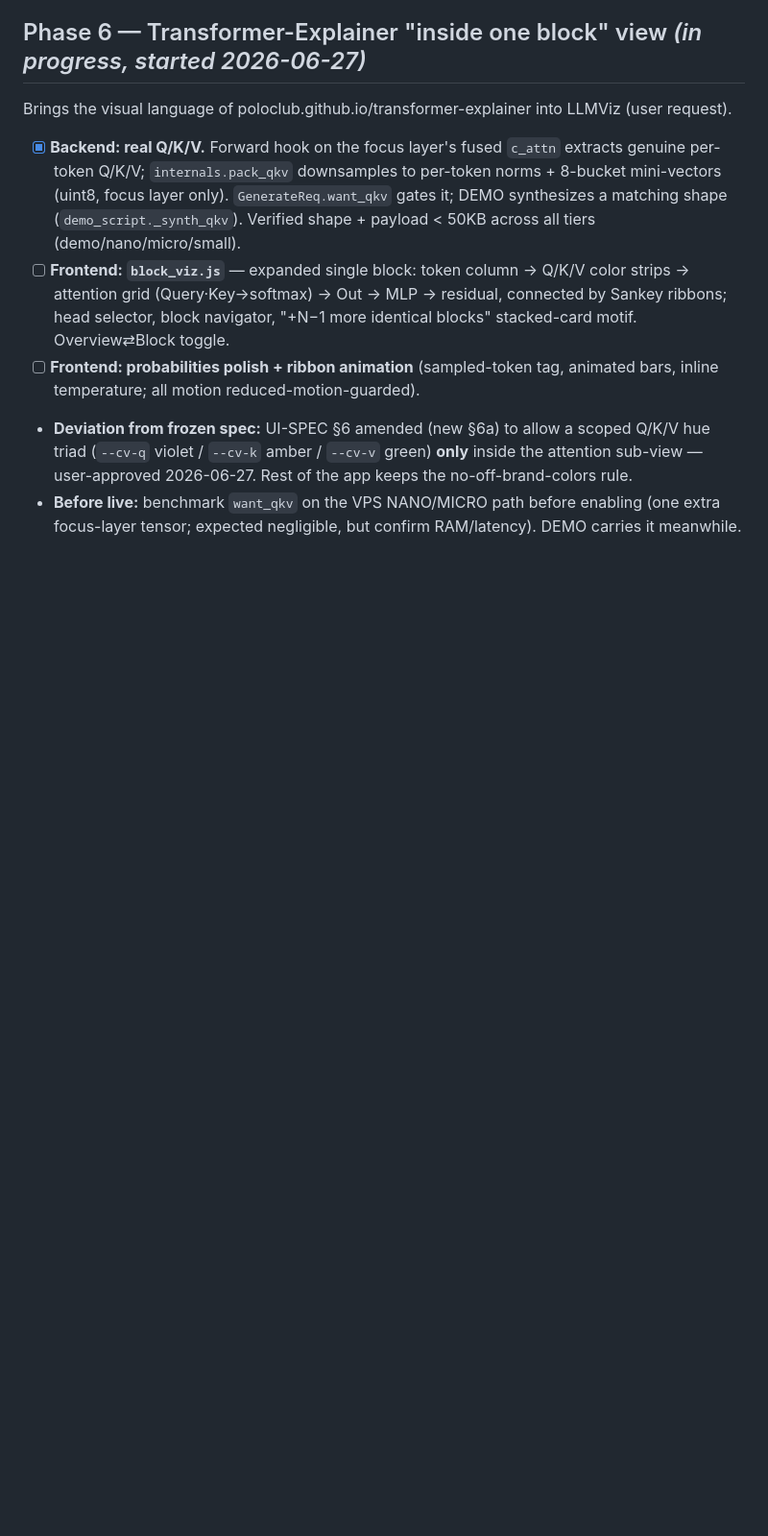
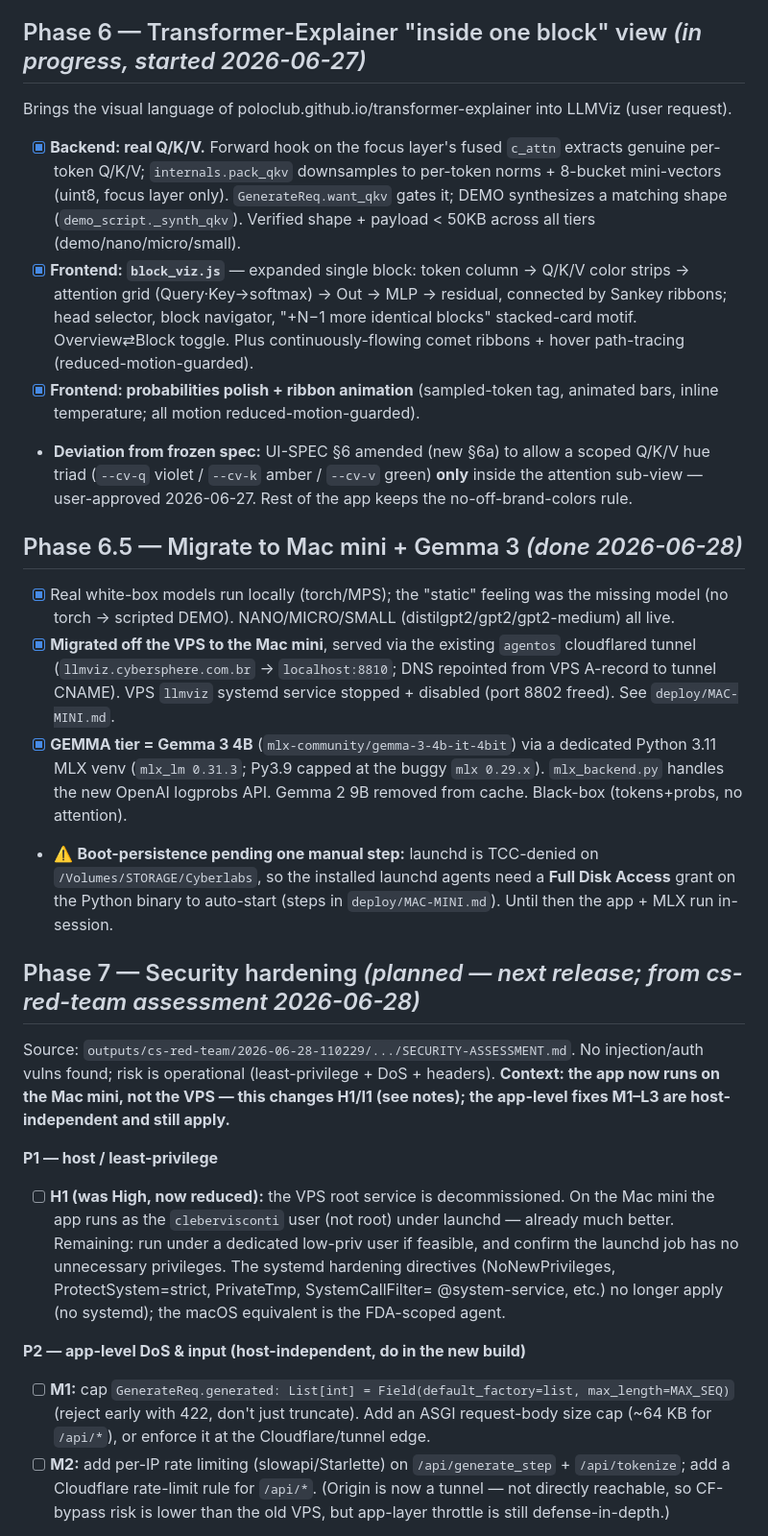
Before and after one commit to clebervisconti/llmviz, a Markdown page: ROADMAP.md, the part around one of its changes. Shown at 96% size. Rendered like a GitHub page; blank space fills up the shorter version.

Commit message:
chore: auto-sync via Claude Code Stop hook (2026-06-28 11:16:14)
Co-Authored-By: Claude Opus 4.8 <noreply@anthropic.com>

```diff
--- a/ROADMAP.md
+++ b/ROADMAP.md
@@ -107,13 +107,46 @@ Brings the visual language of poloclub.github.io/transformer-explainer into LLMV
       per-token Q/K/V; `internals.pack_qkv` downsamples to per-token norms + 8-bucket mini-vectors
       (uint8, focus layer only). `GenerateReq.want_qkv` gates it; DEMO synthesizes a matching shape
       (`demo_script._synth_qkv`). Verified shape + payload < 50KB across all tiers (demo/nano/micro/small).
-- [ ] **Frontend: `block_viz.js`** — expanded single block: token column → Q/K/V color strips →
+- [x] **Frontend: `block_viz.js`** — expanded single block: token column → Q/K/V color strips →
       attention grid (Query·Key→softmax) → Out → MLP → residual, connected by Sankey ribbons; head
       selector, block navigator, "+N−1 more identical blocks" stacked-card motif. Overview⇄Block toggle.
-- [ ] **Frontend: probabilities polish + ribbon animation** (sampled-token tag, animated bars, inline
+      Plus continuously-flowing comet ribbons + hover path-tracing (reduced-motion-guarded).
+- [x] **Frontend: probabilities polish + ribbon animation** (sampled-token tag, animated bars, inline
       temperature; all motion reduced-motion-guarded).
 - **Deviation from frozen spec:** UI-SPEC §6 amended (new §6a) to allow a scoped Q/K/V hue triad
       (`--cv-q` violet / `--cv-k` amber / `--cv-v` green) **only** inside the attention sub-view —
       user-approved 2026-06-27. Rest of the app keeps the no-off-brand-colors rule.
-- **Before live:** benchmark `want_qkv` on the VPS NANO/MICRO path before enabling (one extra
-      focus-layer tensor; expected negligible, but confirm RAM/latency). DEMO carries it meanwhile.
+
+## Phase 6.5 — Migrate to Mac mini + Gemma 3  *(done 2026-06-28)*
+- [x] Real white-box models run locally (torch/MPS); the "static" feeling was the missing model
+      (no torch → scripted DEMO). NANO/MICRO/SMALL (distilgpt2/gpt2/gpt2-medium) all live.
+- [x] **Migrated off the VPS to the Mac mini**, served via the existing `agentos` cloudflared tunnel
+      (`llmviz.cybersphere.com.br` → `localhost:8810`; DNS repointed from VPS A-record to tunnel CNAME).
+      VPS `llmviz` systemd service stopped + disabled (port 8802 freed). See `deploy/MAC-MINI.md`.
+- [x] **GEMMA tier = Gemma 3 4B** (`mlx-community/gemma-3-4b-it-4bit`) via a dedicated Python 3.11
+      MLX venv (`mlx_lm 0.31.3`; Py3.9 capped at the buggy `mlx 0.29.x`). `mlx_backend.py` handles the
+      new OpenAI logprobs API. Gemma 2 9B removed from cache. Black-box (tokens+probs, no attention).
+- ⚠️ **Boot-persistence pending one manual step:** launchd is TCC-denied on `/Volumes/STORAGE/Cyberlabs`,
+      so the installed launchd agents need a **Full Disk Access** grant on the Python binary to auto-start
+      (steps in `deploy/MAC-MINI.md`). Until then the app + MLX run in-session.
+
+## Phase 7 — Security hardening  *(planned — next release; from cs-red-team assessment 2026-06-28)*
+Source: `outputs/cs-red-team/2026-06-28-110229/.../SECURITY-ASSESSMENT.md`. No injection/auth vulns found;
+risk is operational (least-privilege + DoS + headers). **Context: the app now runs on the Mac mini, not the
+VPS — this changes H1/I1 (see notes); the app-level fixes M1–L3 are host-independent and still apply.**
+
+**P1 — host / least-privilege**
+- [ ] **H1 (was High, now reduced):** the VPS root service is decommissioned. On the Mac mini the app runs
+      as the `clebervisconti` user (not root) under launchd — already much better. Remaining: run under a
+      dedicated low-priv user if feasible, and confirm the launchd job has no unnecessary privileges. The
+      systemd hardening directives (NoNewPrivileges, ProtectSystem=strict, PrivateTmp, SystemCallFilter=
+      @system-service, etc.) no longer apply (no systemd); the macOS equivalent is the FDA-scoped agent.
+
+**P2 — app-level DoS & input (host-independent, do in the new build)**
+- [ ] **M1:** cap `GenerateReq.generated: List[int] = Field(default_factory=list, max_length=MAX_SEQ)`
+      (reject early with 422, don't just truncate). Add an ASGI request-body size cap (~64 KB for `/api/*`),
+      or enforce it at the Cloudflare/tunnel edge.
+- [ ] **M2:** add per-IP rate limiting (slowapi/Starlette) on `/api/generate_step` + `/api/tokenize`;
+      add a Cloudflare rate-limit rule for `/api/*`. (Origin is now a tunnel — not directly reachable, so
+      CF-bypass risk is lower than the old VPS, but app-layer throttle is still defense-in-depth.)
+
```
Also changed, not shown: other parts of ROADMAP.md (+21 -0 lines).
